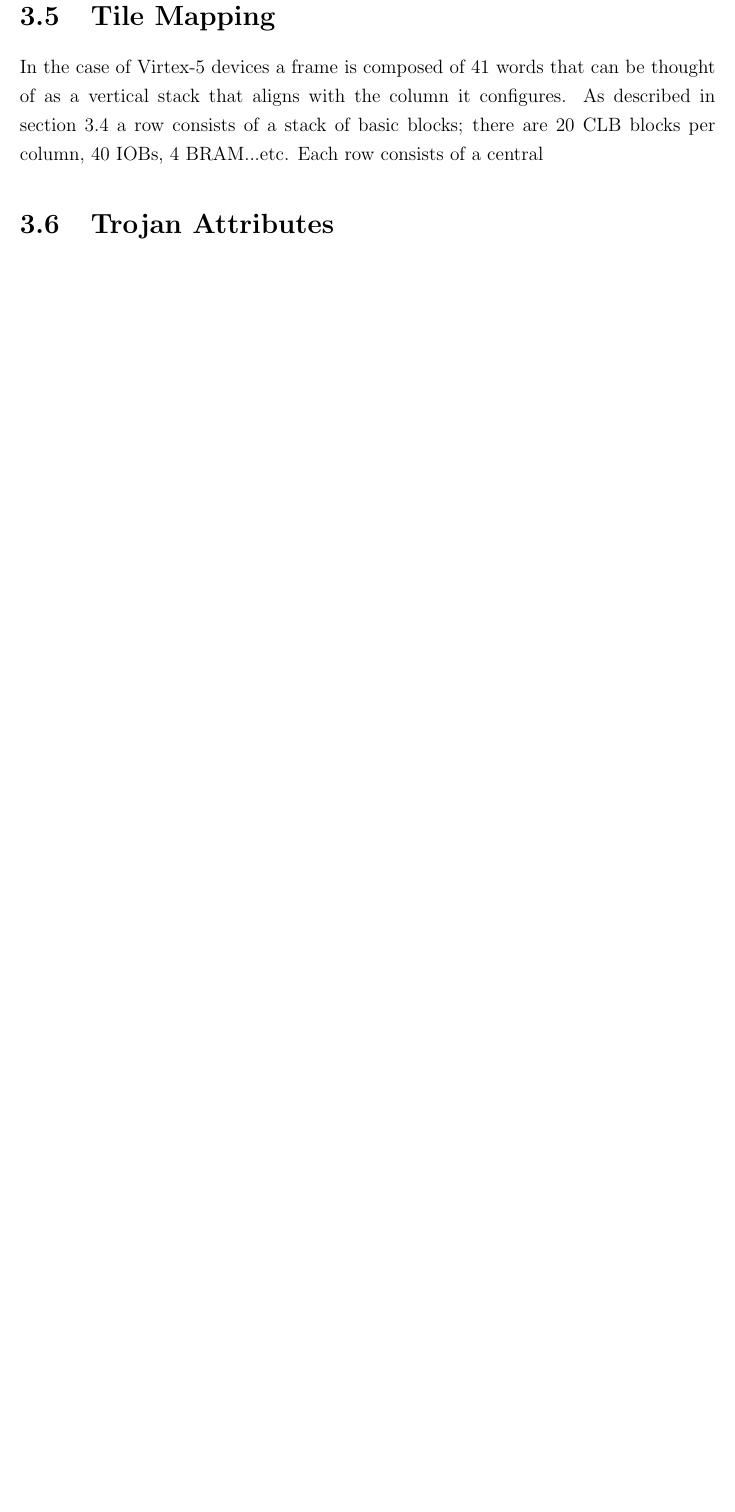
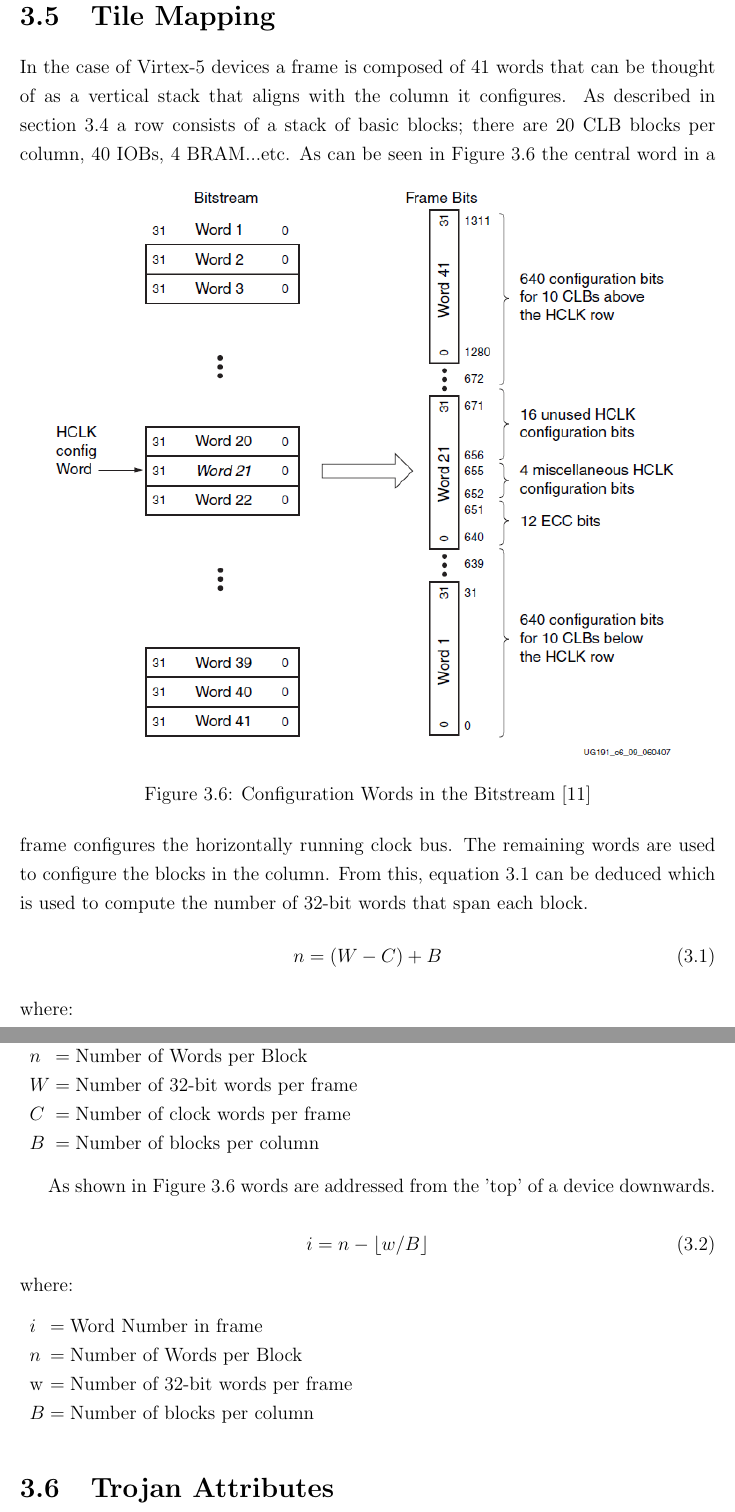
Before and after one commit to nhoughto5/mastersThesis, a LaTeX thesis (Thesis/mainthesisUVIC.tex, which reads Thesis/chapters/3/chapter_AutomatedDetection.tex): part of page 23 of 31 before the commit and two parts of pages 23 and 24 of 32 after it, the two joined at a grey line, cut so that both start at the same text, the shorter picture padded with empty space. Compiled offline with pdfLaTeX.

Commit message:
worked on tile mapping

```diff
--- a/Thesis/chapters/3/chapter_AutomatedDetection.tex
+++ b/Thesis/chapters/3/chapter_AutomatedDetection.tex
@@ -140,7 +140,37 @@ This is described in section~\ref{sec:tileMapping}.
 \section{Tile Mapping} \label{sec:tileMapping}
 In the case of Virtex-5 devices a frame is composed of 41 words that can be thought of as a vertical stack that aligns with the column it configures.
 As described in section~\ref{sec:fpgaBitStream} a row consists of a stack of basic blocks; there are 20 \acrshort{CLB} blocks per column, 40 \acrshort{IOB}s, 4 \acrshort{BRAM}...etc.
-Each row consists of a central
+\begin{figure}[h]
+	\centering
+	\includegraphics[width=0.9\linewidth]{Figures/frameTileMap}
+	\caption[Configuration Words in the Bitstream~\cite{virtex5ConfigGuide}]{Configuration Words in the Bitstream~\cite{virtex5ConfigGuide}}
+	\label{fig:frameTileMap}
+\end{figure}
+As can be seen in Figure~\ref{fig:frameTileMap} the central word in a frame configures the horizontally running clock bus.
+The remaining words are used to configure the blocks in the column.
+From this, equation~\ref{eqn:numWordsPerBlock} can be deduced which is used to compute the number of 32-bit words that span each block.
+\begin{equation} \label{eqn:numWordsPerBlock}
+n = (W - C) + B
+\end{equation}
+where:
+\begin{conditions}
+	n     &  Number of Words per Block \\
+	W     &  Number of 32-bit words per frame \\
+	C     &  Number of clock words per frame \\
+	B     &  Number of blocks per column
+\end{conditions}
+As shown in Figure~\ref{fig:frameTileMap} words are addressed from the 'top' of a device downwards.
+
+\begin{equation} \label{eqn:getTileNumber}
+i = n - \floor*{w / B}
+\end{equation}
+where:
+\begin{conditions}
+	i     &  Word Number in frame\\
+	n     &  Number of Words per Block \\
+	$w$   &  Number of 32-bit words per frame \\
+	B     &  Number of blocks per column
+\end{conditions}
 
 \section{Trojan Attributes} \label{sec:trojanAttributes}
 
--- a/Thesis/mainthesisUVIC.tex
+++ b/Thesis/mainthesisUVIC.tex
@@ -4,11 +4,19 @@
 \usepackage{cite}
 \usepackage[acronym]{glossaries}
 \usepackage{nomencl}
+\usepackage{array}
+\usepackage{mathtools}
 %\loadglsentries{Utils/Glossary}
 \makenomenclature
 \renewcommand{\nomname}{List of Symbols}
+\newcommand{\Xilinx}{\textit{Xilinx}~}
+\DeclarePairedDelimiter\ceil{\lceil}{\rceil}
+\DeclarePairedDelimiter\floor{\lfloor}{\rfloor}
 
-\newcommand{\Xilinx}{\textit{Xilinx}~}
+\newenvironment{conditions}
+{\par\vspace{\abovedisplayskip}\noindent\begin{tabular}{>{$}l<{$} @{${}={}$} l}}
+	{\end{tabular}\par\vspace{\belowdisplayskip}}
+
 %%%%%%%%%%%%%%%%%%%%%%%%%%%%%%%%%%%%%%%%%%%%%%%%%%%%%%%%%
 %To compile glossary and acronyms run following sequence under Tools
 %Commands -> pdfLatex
```
Also changed, not shown: Thesis/Figures/frameTileMap.png (added), Thesis/mainthesisUVIC.pdf, Thesis/chapters/3/chapter_AutomatedDetection.tex (8 more changed lines), 12 other files.
